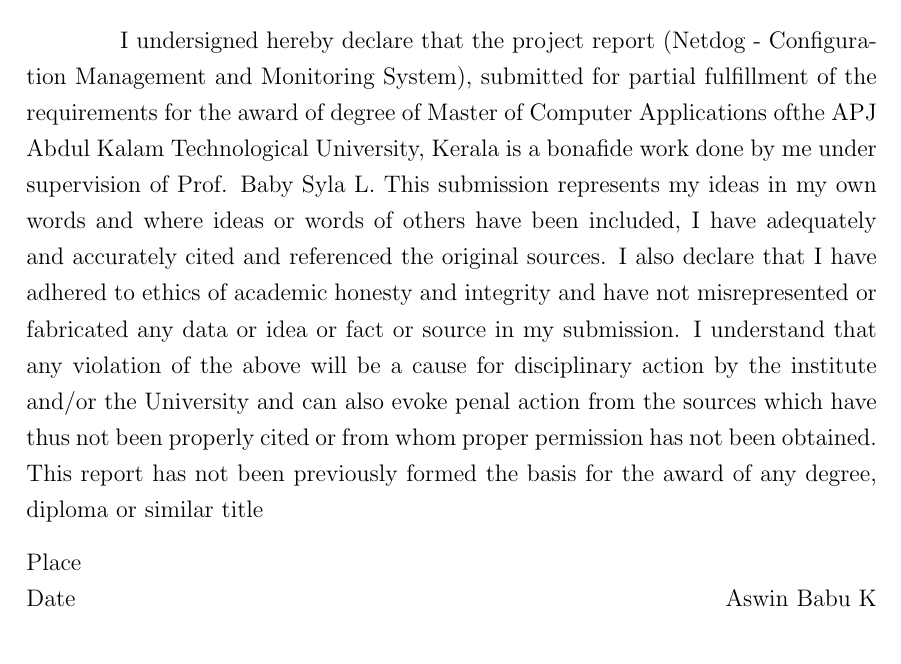
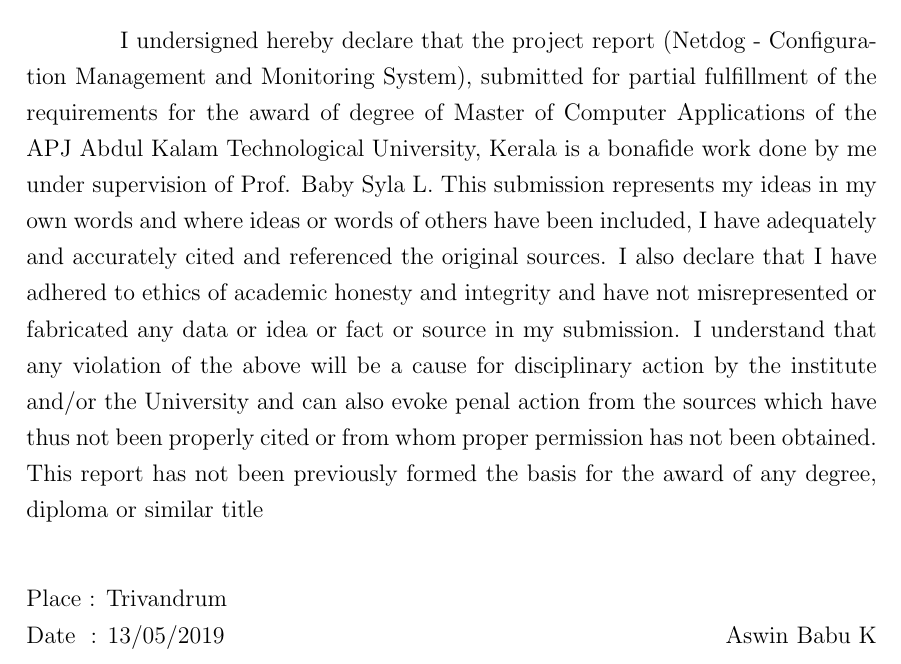
Before and after one commit to karuvally/mca_project_report, a LaTeX thesis (report/master.tex, which reads report/declaration.tex): part of page 2 of 29, cut so that both start at the same text. Compiled offline with pdfLaTeX.

Commit message:
updated declaration

```diff
--- a/report/declaration.tex
+++ b/report/declaration.tex
@@ -4,7 +4,7 @@
 I undersigned hereby declare that the project report
 (Netdog - Configuration Management and Monitoring System), submitted for partial
 fulfillment of the requirements for the award of degree of Master of Computer
-Applications ofthe APJ Abdul Kalam Technological University, Kerala is a
+Applications of the APJ Abdul Kalam Technological University, Kerala is a
 bonafide work done by me under supervision of Prof. Baby Syla L. This
 submission represents my ideas in my own words and where ideas or words of
 others have been included, I have adequately and accurately cited and
@@ -16,11 +16,12 @@ and/or the University and can also evoke penal action from the sources which
 have thus not been properly cited or from whom proper permission has not been
 obtained. This report has not been previously formed the basis for the award of
 any degree, diploma or similar title
+\\
 
 \vspace{0.3 cm}
 
-\noindent {Place}\\
-\noindent {Date}
+\noindent {Place : Trivandrum}\\
+\noindent {Date \hspace{0.13cm}: 13/05/2019}
 \hfill {Aswin Babu K}\\
 
 \newpage
```
Also changed, not shown: report/master.pdf.
